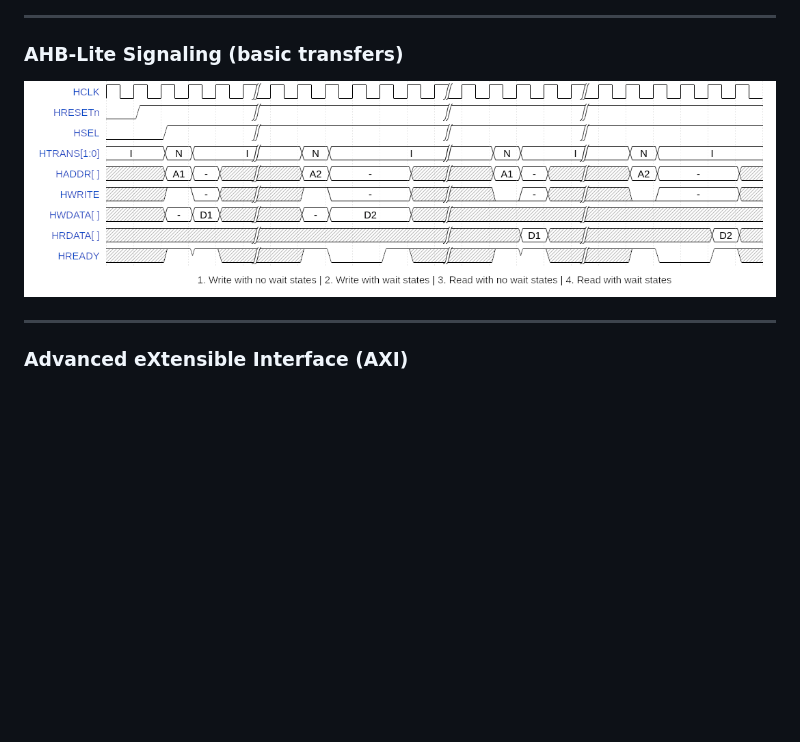
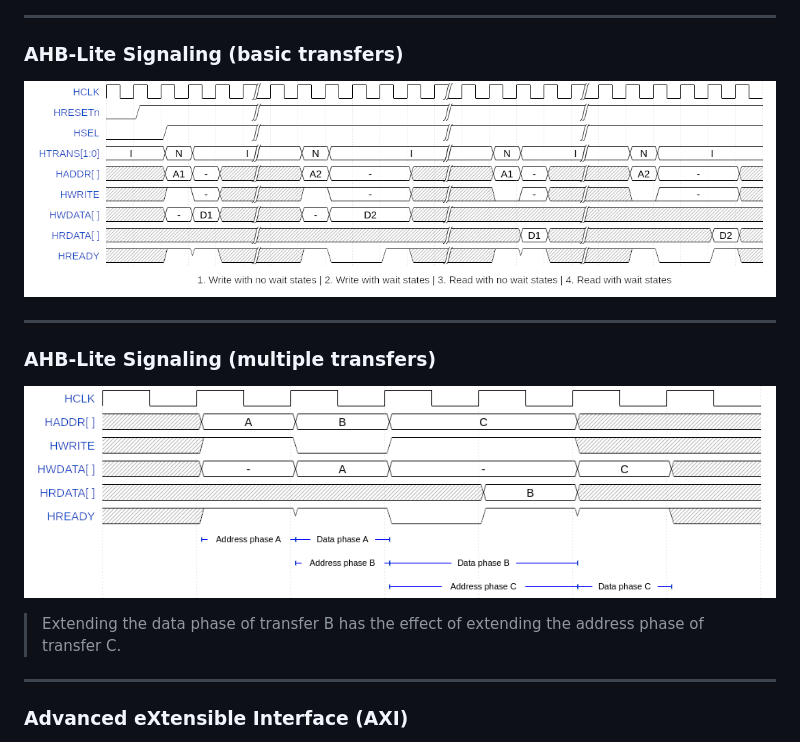
Before and after one commit to rodrigomelo9/amba, a Markdown page: amba.md, the part around the change. GitHub-like rendering; pictures changed too: images/ahb-waves-multi.png (added); blank space fills up the shorter version.

Commit message:
Added images/ahb-waves-multi.*

```diff
--- a/amba.md
+++ b/amba.md
@@ -233,7 +233,16 @@ Main uses:
 
 ### AHB-Lite Signaling (basic transfers)
 
-![AHB basic signaling](images/ahb-waves-basic.png)
+![AHB basic transfers signaling](images/ahb-waves-basic.png)
+
+----
+
+### AHB-Lite Signaling (multiple transfers)
+
+![AHB multiple transfers signaling](images/ahb-waves-multi.png)
+
+> Extending the data phase of transfer B has the effect of extending the address phase of transfer C.
+<!-- .element: style="font-size: 0.4em !important;" -->
 
 ---
 <!-- ###################################################################### -->
```
Also changed, not shown: 1 other file.
